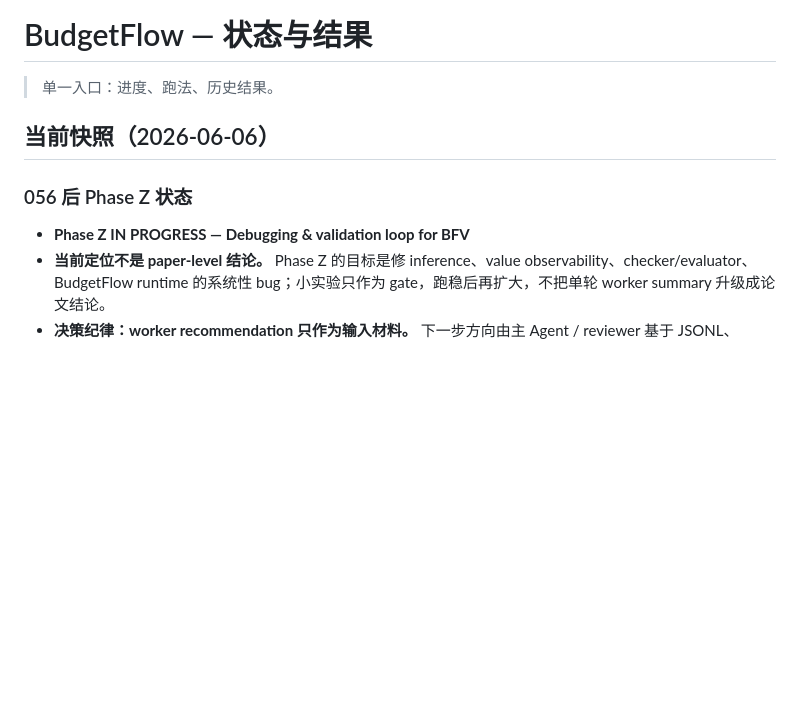
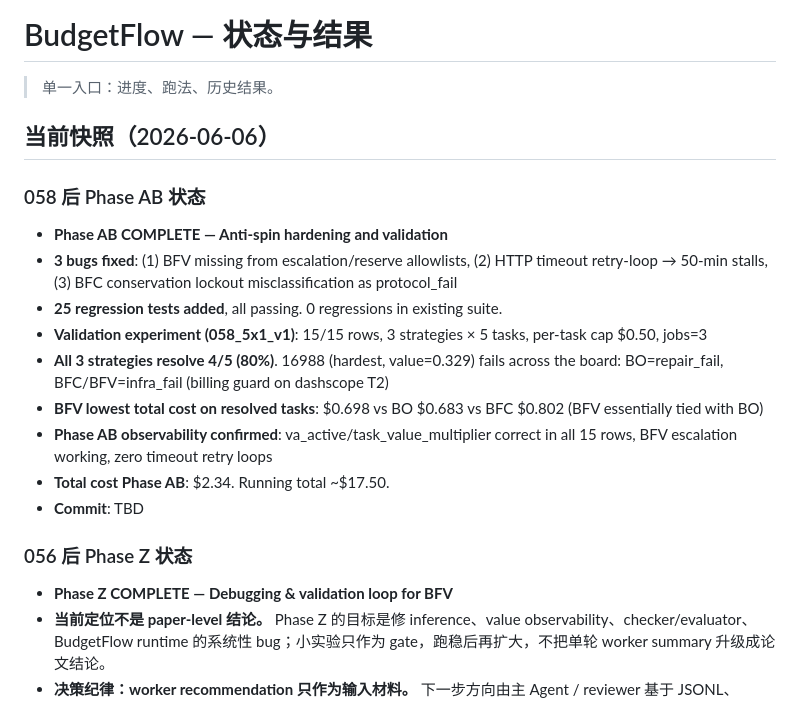
Before and after one commit to EnzoDing-rgb/AgentOS, a Markdown page: paper1/docs/progress.md, the part around the change. Drawn GitHub-style; blank space fills up the shorter version.

```diff
--- a/paper1/docs/progress.md
+++ b/paper1/docs/progress.md
@@ -4,9 +4,21 @@
 
 ## 当前快照（2026-06-06）
 
+### 058 后 Phase AB 状态
+
+- **Phase AB COMPLETE — Anti-spin hardening and validation**
+- **3 bugs fixed**: (1) BFV missing from escalation/reserve allowlists, (2) HTTP timeout retry-loop → 50-min stalls, (3) BFC conservation lockout misclassification as protocol_fail
+- **25 regression tests added**, all passing. 0 regressions in existing suite.
+- **Validation experiment (058_5x1_v1)**: 15/15 rows, 3 strategies × 5 tasks, per-task cap $0.50, jobs=3
+- **All 3 strategies resolve 4/5 (80%)**. 16988 (hardest, value=0.329) fails across the board: BO=repair_fail, BFC/BFV=infra_fail (billing guard on dashscope T2)
+- **BFV lowest total cost on resolved tasks**: $0.698 vs BO $0.683 vs BFC $0.802 (BFV essentially tied with BO)
+- **Phase AB observability confirmed**: va_active/task_value_multiplier correct in all 15 rows, BFV escalation working, zero timeout retry loops
+- **Total cost Phase AB**: $2.34. Running total ~$17.50.
+- **Commit**: TBD
+
 ### 056 后 Phase Z 状态
 
-- **Phase Z IN PROGRESS — Debugging & validation loop for BFV**
+- **Phase Z COMPLETE — Debugging & validation loop for BFV**
 - **当前定位不是 paper-level 结论。** Phase Z 的目标是修 inference、value observability、checker/evaluator、BudgetFlow runtime 的系统性 bug；小实验只作为 gate，跑稳后再扩大，不把单轮 worker summary 升级成论文结论。
 - **决策纪律：worker recommendation 只作为输入材料。** 下一步方向由主 Agent / reviewer 基于 JSONL、checkpoint、summary log、checker 和 trace 独立判断；报告中的建议不能自动成为路线。
 - **BFV 5/5 resolves all 5 tasks** in medium validation (056_5x1_v1). Only strategy to achieve full resolution.
```
Also changed, not shown: paper1/docs/takeaway.md (+12 -0 lines), 1 other file.
